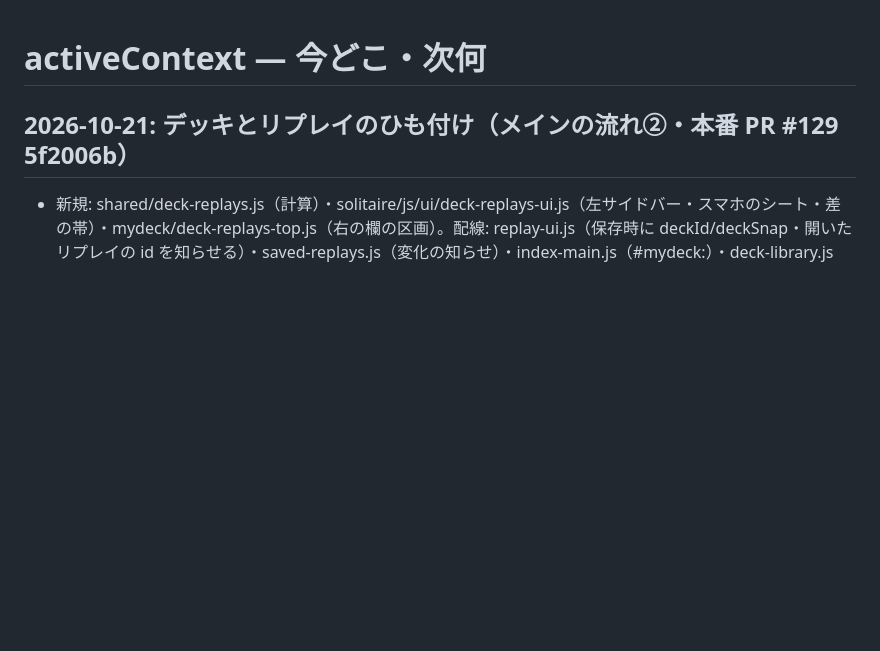
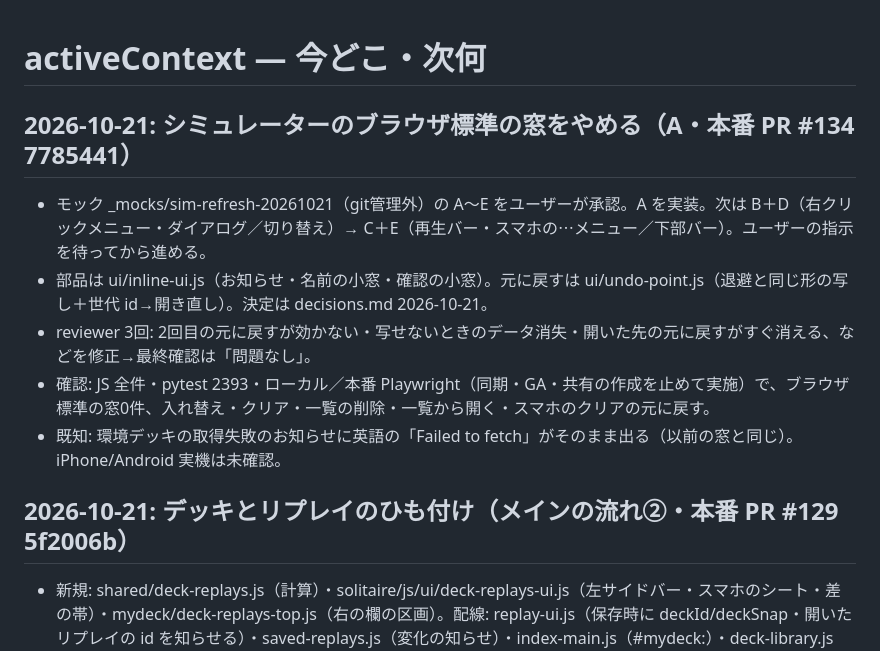
Before and after one commit to daiyanog-del/tcg-price-compare, a Markdown page: docs/activeContext.md, the part around the change. GitHub-like rendering; blank space fills up the shorter version.

Commit message:
記録: シミュレーターA（ブラウザ標準の窓をやめる）の本番反映 [skip render]
Co-Authored-By: Claude Opus 5.5 <noreply@anthropic.com>

```diff
--- a/docs/activeContext.md
+++ b/docs/activeContext.md
@@ -1,4 +1,12 @@
 # activeContext — 今どこ・次何
+
+## 2026-10-21: シミュレーターのブラウザ標準の窓をやめる（A・本番 PR #134 7785441）
+
+- モック _mocks/sim-refresh-20261021（git管理外）の A〜E をユーザーが承認。A を実装。次は B＋D（右クリックメニュー・ダイアログ／切り替え）→ C＋E（再生バー・スマホの⋯メニュー／下部バー）。ユーザーの指示を待ってから進める。
+- 部品は ui/inline-ui.js（お知らせ・名前の小窓・確認の小窓）。元に戻すは ui/undo-point.js（退避と同じ形の写し＋世代 id→開き直し）。決定は decisions.md 2026-10-21。
+- reviewer 3回: 2回目の元に戻すが効かない・写せないときのデータ消失・開いた先の元に戻すがすぐ消える、などを修正→最終確認は「問題なし」。
+- 確認: JS 全件・pytest 2393・ローカル／本番 Playwright（同期・GA・共有の作成を止めて実施）で、ブラウザ標準の窓0件、入れ替え・クリア・一覧の削除・一覧から開く・スマホのクリアの元に戻す。
+- 既知: 環境デッキの取得失敗のお知らせに英語の「Failed to fetch」がそのまま出る（以前の窓と同じ）。iPhone/Android 実機は未確認。
 
 ## 2026-10-21: デッキとリプレイのひも付け（メインの流れ②・本番 PR #129 5f2006b）
 
```
